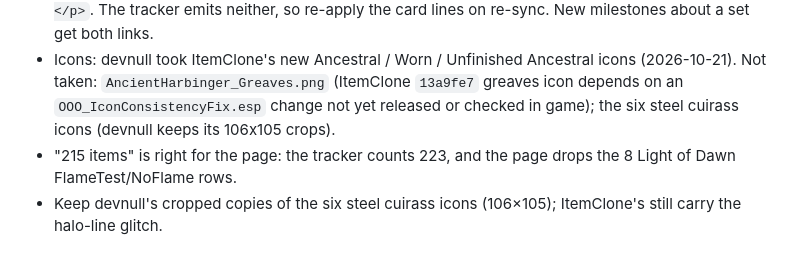
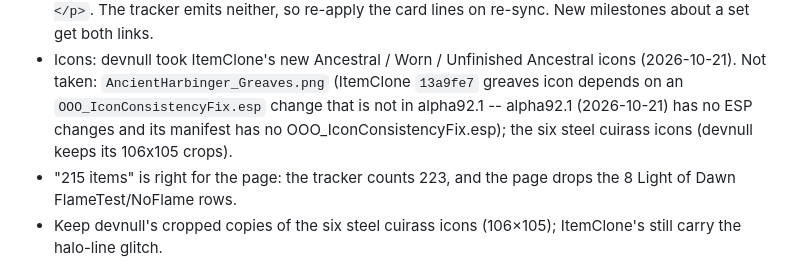
Before and after one commit to devakm/devnull, a Markdown page: notes/handoff-2026-10-20-ooorf-alpha92-pages.md, the part around the change. Rendered like a GitHub page.

Commit message:
notes: Harbinger greaves icon fix is not in alpha92.1

```diff
--- a/notes/handoff-2026-10-20-ooorf-alpha92-pages.md
+++ b/notes/handoff-2026-10-20-ooorf-alpha92-pages.md
@@ -67,7 +67,7 @@ emits none of it:
   neither, so re-apply the card lines on re-sync. New milestones about a set get both links.
 - Icons: devnull took ItemClone's new Ancestral / Worn / Unfinished Ancestral icons (2026-10-21). Not taken:
   `AncientHarbinger_Greaves.png` (ItemClone `13a9fe7` greaves icon depends on an `OOO_IconConsistencyFix.esp`
-  change not yet released or checked in game); the six steel cuirass icons (devnull keeps its 106x105 crops).
+  change that is not in alpha92.1 -- alpha92.1 (2026-10-21) has no ESP changes and its manifest has no OOO_IconConsistencyFix.esp); the six steel cuirass icons (devnull keeps its 106x105 crops).
 - "215 items" is right for the page: the tracker counts 223, and the page drops the 8 Light of Dawn
   FlameTest/NoFlame rows.
 - Keep devnull's cropped copies of the six steel cuirass icons (106×105); ItemClone's still carry the
```
